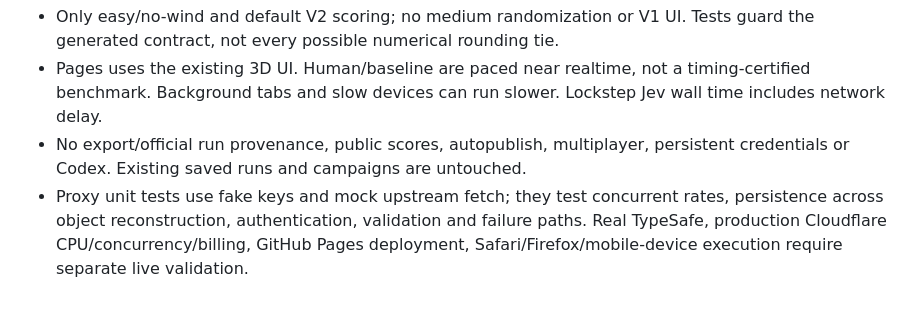
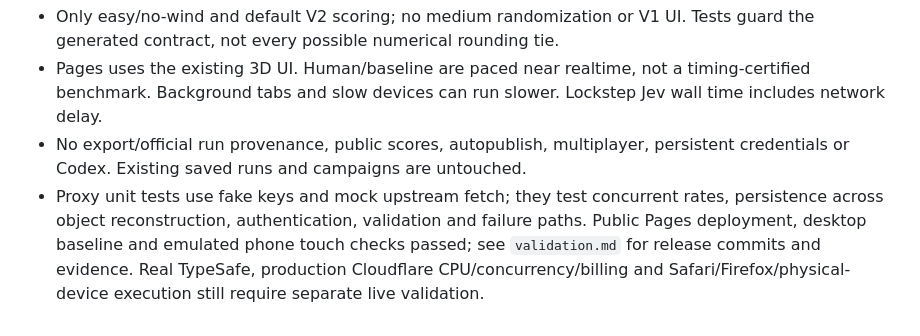
Before and after one commit to AlperKartkaya/FlightBench, a Markdown page: docs/wasm/README.md, the part around the change. Drawn GitHub-style.

```diff
--- a/docs/wasm/README.md
+++ b/docs/wasm/README.md
@@ -234,5 +234,7 @@ execution remains self-only plus WebAssembly compilation.
   credentials or Codex. Existing saved runs and campaigns are untouched.
 - Proxy unit tests use fake keys and mock upstream fetch; they test concurrent rates,
   persistence across object reconstruction, authentication, validation and failure paths.
-  Real TypeSafe, production Cloudflare CPU/concurrency/billing, GitHub Pages deployment,
-  Safari/Firefox/mobile-device execution require separate live validation.
+  Public Pages deployment, desktop baseline and emulated phone touch checks passed;
+  see `validation.md` for release commits and evidence. Real TypeSafe, production
+  Cloudflare CPU/concurrency/billing and Safari/Firefox/physical-device execution
+  still require separate live validation.
```
Also changed, not shown: DESIGN.md (+2 -1 lines), docs/wasm/validation.md (+29 -0 lines).
